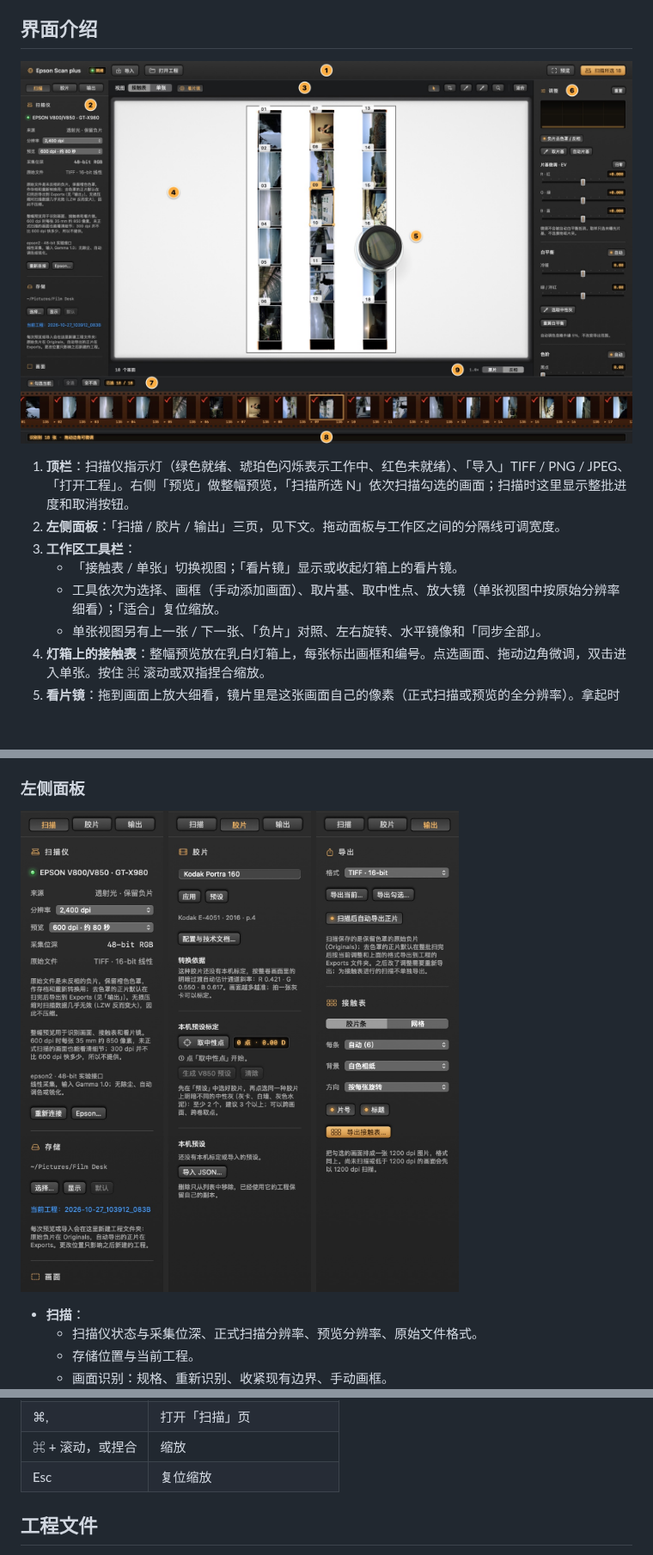
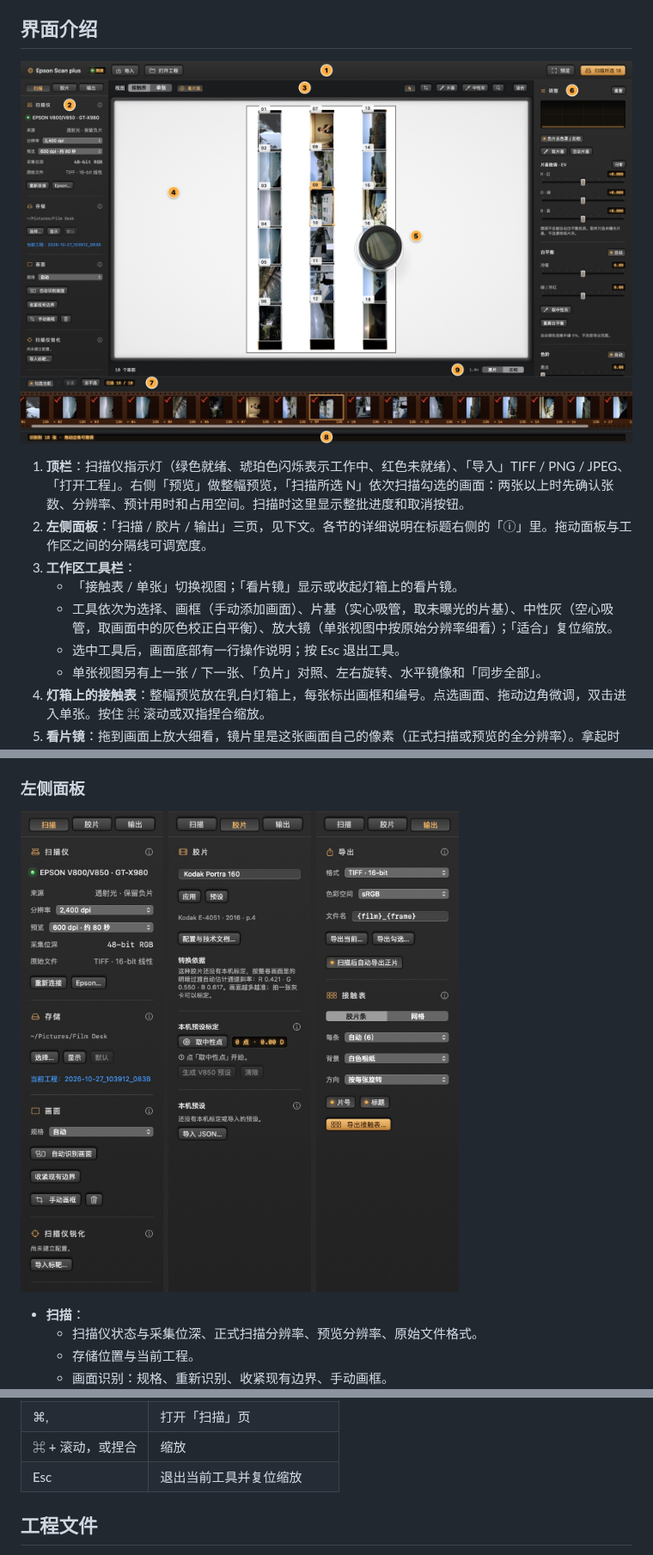
Before and after one commit to Stockholm254/Epson-Scan-Plus, a Markdown page: README.md, 3 parts joined by grey strips. Shown at 86% size. Rendered like a GitHub page; pictures changed too: doc/images/main-annotated.jpg, doc/images/panels.jpg; blank space fills up the shorter version.

```diff
--- a/README.md
+++ b/README.md
@@ -19,11 +19,12 @@
 
 ![界面各区域](doc/images/main-annotated.jpg)
 
-1. **顶栏**：扫描仪指示灯（绿色就绪、琥珀色闪烁表示工作中、红色未就绪）、「导入」TIFF / PNG / JPEG、「打开工程」。右侧「预览」做整幅预览，「扫描所选 N」依次扫描勾选的画面；扫描时这里显示整批进度和取消按钮。
-2. **左侧面板**：「扫描 / 胶片 / 输出」三页，见下文。拖动面板与工作区之间的分隔线可调宽度。
+1. **顶栏**：扫描仪指示灯（绿色就绪、琥珀色闪烁表示工作中、红色未就绪）、「导入」TIFF / PNG / JPEG、「打开工程」。右侧「预览」做整幅预览，「扫描所选 N」依次扫描勾选的画面：两张以上时先确认张数、分辨率、预计用时和占用空间。扫描时这里显示整批进度和取消按钮。
+2. **左侧面板**：「扫描 / 胶片 / 输出」三页，见下文。各节的详细说明在标题右侧的「ⓘ」里。拖动面板与工作区之间的分隔线可调宽度。
 3. **工作区工具栏**：
    - 「接触表 / 单张」切换视图；「看片镜」显示或收起灯箱上的看片镜。
-   - 工具依次为选择、画框（手动添加画面）、取片基、取中性点、放大镜（单张视图中按原始分辨率细看）；「适合」复位缩放。
+   - 工具依次为选择、画框（手动添加画面）、片基（实心吸管，取未曝光的片基）、中性灰（空心吸管，取画面中的灰色校正白平衡）、放大镜（单张视图中按原始分辨率细看）；「适合」复位缩放。
+   - 选中工具后，画面底部有一行操作说明；按 Esc 退出工具。
    - 单张视图另有上一张 / 下一张、「负片」对照、左右旋转、水平镜像和「同步全部」。
 4. **灯箱上的接触表**：整幅预览放在乳白灯箱上，每张标出画框和编号。点选画面、拖动边角微调，双击进入单张。按住 ⌘ 滚动或双指捏合缩放。
 5. **看片镜**：拖到画面上放大细看，镜片里是这张画面自己的像素（正式扫描或预览的全分辨率）。拿起时会失焦，放下重新对焦；双击放回灯箱边，右键选择型号或收起。
@@ -93,7 +94,7 @@
 | ⌘Z / ⇧⌘Z | 撤销 / 重做 |
 | ⌘, | 打开「扫描」页 |
 | ⌘ + 滚动，或捏合 | 缩放 |
-| Esc | 复位缩放 |
+| Esc | 退出当前工具并复位缩放 |
 
 ## 工程文件
 
```
Also changed, not shown: doc/CHANGELOG.md (+12 -2 lines), doc/images/loupes.jpg, doc/images/main-window.jpg, doc/images/single-view.jpg, 9 other files.
